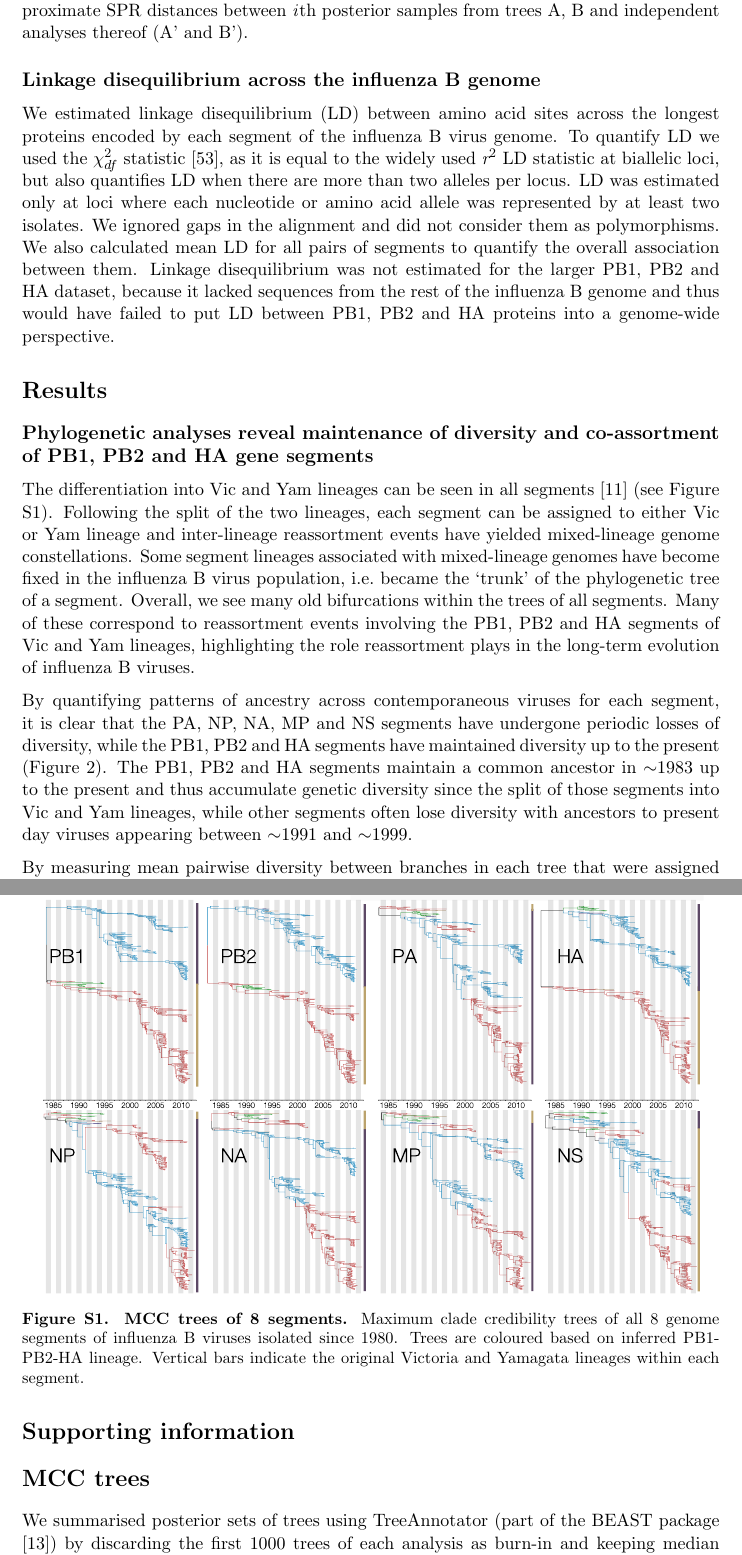
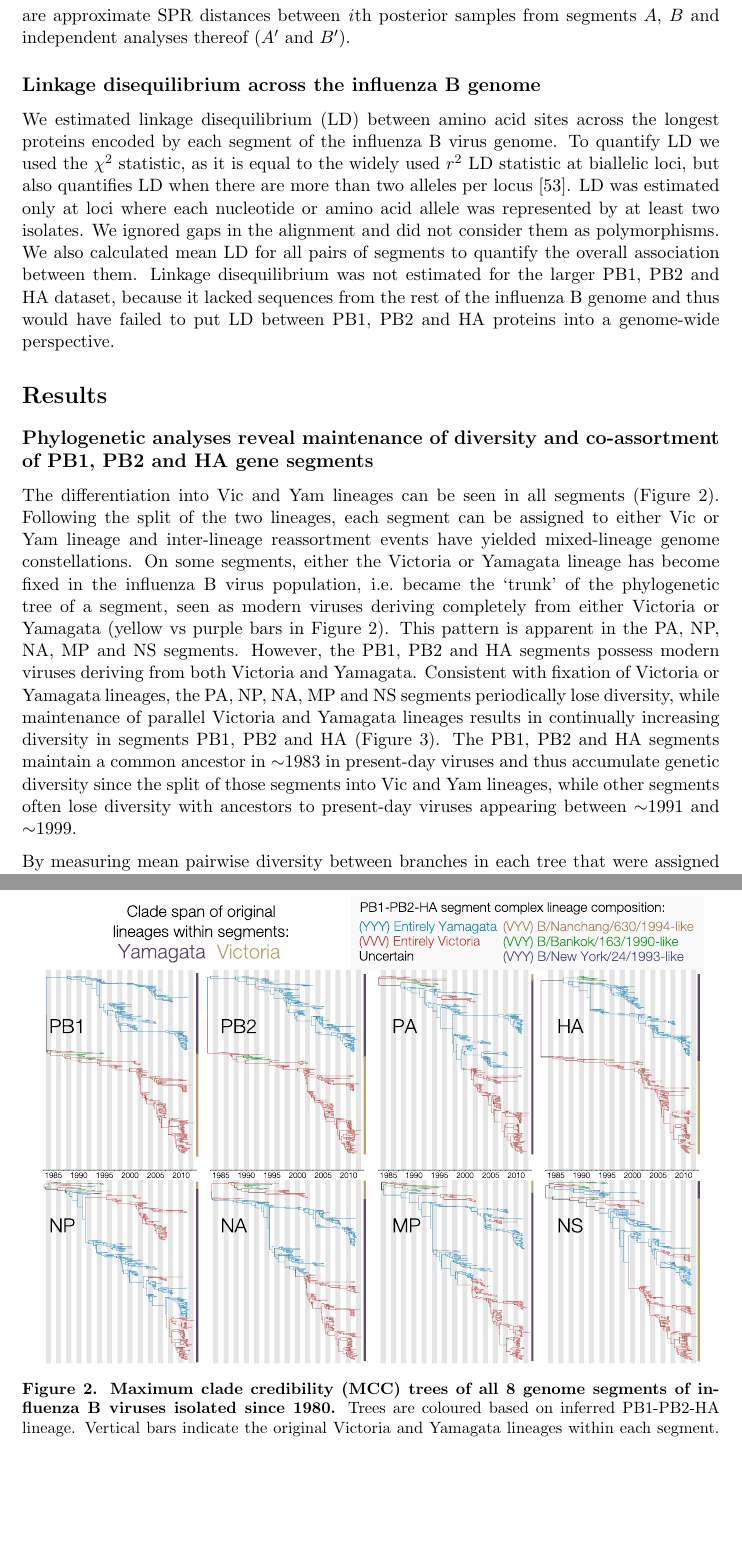
Before and after one commit to evogytis/fluB, a LaTeX paper (fluB.tex): two parts of pages 6 and 20 of 44 before the commit and two parts of pages 6 and 7 of 43 after it, joined at a grey line, cut so that both start at the same text, the shorter picture padded with empty space. Compiled offline with pdfLaTeX; a missing bibliography style is replaced by a similar one.

Commit message:
Revisions.

```diff
--- a/fluB.tex
+++ b/fluB.tex
@@ -177,11 +177,11 @@ Our $\Delta$TMRCA statistic is an extension of patristic distance methods and ha
 Subtree prune and regraft (SPR) distances between phylogenetic trees are an approximate measure of the numbers of reassortment or recombination events.
 Exact SPR distances are difficult to compute, as they depend on the SPR distance itself and are impractical to compute for posterior distributions of trees except for the most similar trees.
 We calculated approximate SPR distances \cite{whidden2009,whidden2010,whidden2013} to quantify the numbers of reassortments that have taken place between all pairs of segments.
-Approximate SPR distances were normalized using the procedure described above, where $f(A_i, A_i')$, $f(B_i, B_i')$ and $f(A_i, B_i)$ are approximate SPR distances between \textit{i}th posterior samples from trees A, B and independent analyses thereof (A' and B').
+Approximate SPR distances $\dspr$ were normalized using the procedure described above, where $f(A_i, A_i')$, $f(B_i, B_i')$ and $f(A_i, B_i)$ are approximate SPR distances between \textit{i}th posterior samples from segments $A$, $B$ and independent analyses thereof ($A'$ and $B'$).
 
 \subsection*{Linkage disequilibrium across the influenza B genome}
 We estimated linkage disequilibrium (LD) between amino acid sites across the longest proteins encoded by each segment of the influenza B virus genome.
-To quantify LD we used the $\chi^{2}_{df}$ statistic \cite{zhao2005}, as it is equal to the widely used \textit{r$^{2}$} LD statistic at biallelic loci, but also quantifies LD when there are more than two alleles per locus.
+To quantify LD we used the $\chi^{2}$ statistic, as it is equal to the widely used $r^2$ LD statistic at biallelic loci, but also quantifies LD when there are more than two alleles per locus \cite{zhao2005}.
 LD was estimated only at loci where each nucleotide or amino acid allele was represented by at least two isolates.
 We ignored gaps in the alignment and did not consider them as polymorphisms.
 We also calculated mean LD for all pairs of segments to quantify the overall association between them.
@@ -190,14 +190,24 @@ Linkage disequilibrium was not estimated for the larger PB1, PB2 and HA dataset,
 \section*{Results}
 
 \subsection*{Phylogenetic analyses reveal maintenance of diversity and co-assortment of PB1, PB2 and HA gene segments}
-The differentiation into Vic and Yam lineages can be seen in all segments \cite{chen2008} (see Figure \ref{genomeGrid}).
+The differentiation into Vic and Yam lineages can be seen in all segments (Figure \ref{genomeGrid}).
 Following the split of the two lineages, each segment can be assigned to either Vic or Yam lineage and inter-lineage reassortment events have yielded mixed-lineage genome constellations.
-Some segment lineages associated with mixed-lineage genomes have become fixed in the influenza B virus population, i.e.\ became the `trunk' of the phylogenetic tree of a segment.
-Overall, we see many old bifurcations within the trees of all segments.
-Many of these correspond to reassortment events involving the PB1, PB2 and HA segments of Vic and Yam lineages, highlighting the role reassortment plays in the long-term evolution of influenza B viruses.
+On some segments, either the Victoria or Yamagata lineage has become fixed in the influenza B virus population, i.e.\ became the `trunk' of the phylogenetic tree of a segment, seen as modern viruses deriving completely from either Victoria or Yamagata (yellow vs purple bars in Figure \ref{genomeGrid}).
+This pattern is apparent in the PA, NP, NA, MP and NS segments.
+However, the PB1, PB2 and HA segments possess modern viruses deriving from both Victoria and Yamagata.
+Consistent with fixation of Victoria or Yamagata lineages, the PA, NP, NA, MP and NS segments periodically lose diversity, while maintenance of parallel Victoria and Yamagata lineages results in continually increasing diversity in segments PB1, PB2 and HA (Figure \ref{tmrcaOT}).
+The PB1, PB2 and HA segments maintain a common ancestor in $\sim$1983 in present-day viruses and thus accumulate genetic diversity since the split of those segments into Vic and Yam lineages, while other segments often lose diversity with ancestors to present-day viruses appearing between $\sim$1991 and $\sim$1999.
 
-By quantifying patterns of ancestry across contemporaneous viruses for each segment, it is clear that the PA, NP, NA, MP and NS segments have undergone periodic losses of diversity, while the PB1, PB2 and HA segments have maintained diversity up to the present (Figure \ref{tmrcaOT}).
-The PB1, PB2 and HA segments maintain a common ancestor in $\sim$1983 up to the present and thus accumulate genetic diversity since the split of those segments into Vic and Yam lineages, while other segments often lose diversity with ancestors to present day viruses appearing between $\sim$1991 and $\sim$1999.
+\begin{figure}[h]
+\centering
+\includegraphics[width=0.95\textwidth]{supp_figures/InfB_genomeGrid.pdf}
+\caption{\textbf{Maximum clade credibility (MCC) trees of all 8 genome segments of influenza B viruses isolated since 1980.}
+Trees are coloured based on inferred PB1-PB2-HA lineage.
+Vertical bars indicate the original Victoria and Yamagata lineages within each segment.
+Each tree corresponds to the summarised output from single analyses comprised of 9000 trees sampled from the posterior distribution of trees.
+}
+\label{genomeGrid}
+\end{figure}
 
 \begin{figure}[h]
 	\centering
@@ -471,23 +481,6 @@ Given sufficient time we expect the two PB1-PB2-HA complexes to eventually recru
 \setcounter{table}{0}
 \renewcommand{\thefigure}{S\arabic{figure}}
 \renewcommand{\thetable}{S\arabic{table}}
-
-
-\section*{MCC trees}
-
-We summarised posterior sets of trees using TreeAnnotator (part of the BEAST package \cite{drummond2012}) by discarding the first 1000 trees of each analysis as burn-in and keeping median node heights.
-Figure \ref{genomeGrid} shows the maximum clade credibility (MCC) phylogenies of each segment.
-Each tree in Figure \ref{genomeGrid} corresponds to the summarised output from single analyses comprised of 9000 trees sampled from the posterior distribution of trees.
-
-\begin{figure}
-\centering
-\includegraphics[width=0.95\textwidth]  {supp_figures/InfB_genomeGrid.pdf}
-\caption{\textbf{MCC trees of 8 segments.}
-Maximum clade credibility trees of all 8 genome segments of influenza B viruses isolated since 1980.
-Trees are coloured based on inferred PB1-PB2-HA lineage.
-Vertical bars indicate the original Victoria and Yamagata lineages within each segment.}
-\label{genomeGrid}
-\end{figure}
 
 \section*{Linkage disequilibrium data}
 
```
Also changed, not shown: correspondence/coverLetter.tex (+3 -3 lines), fluB.tex (40 more changed lines).
